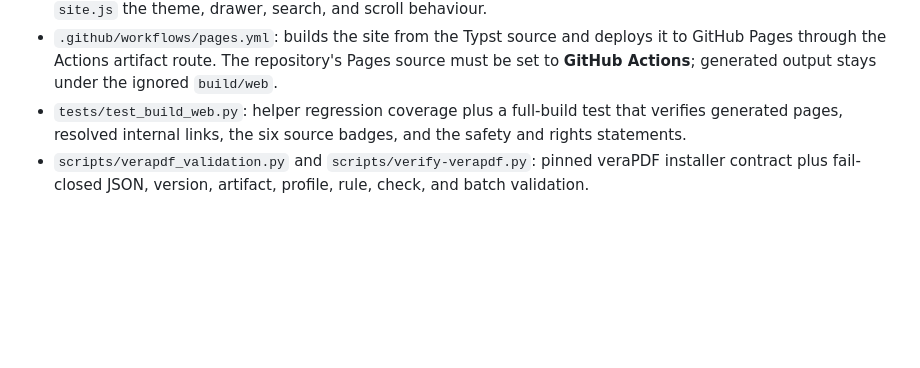
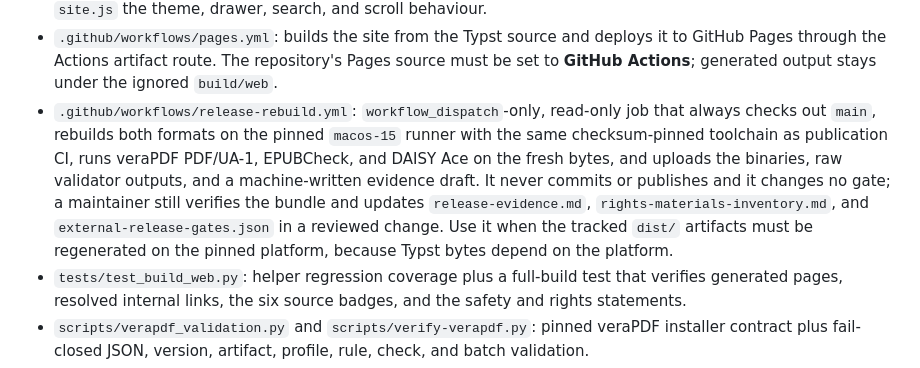
Before and after one commit to streamentry/streamentry, a Markdown page: AGENTS.md, the part around the change. Drawn GitHub-style; blank space fills up the shorter version.

```diff
--- a/AGENTS.md
+++ b/AGENTS.md
@@ -128,6 +128,7 @@ Accuracy has priority over continuity with the source. Keep early Pāli discours
 - `scripts/build-web.py`: separate static-site consumer of the same Typst source. It compiles `book/main.typ` to HTML with the pinned Typst, normalizes it through the EPUB builder's contract, and splits it into clean URLs with a hierarchical sidebar, in-page table of contents, client-side search index, pager, and light/dark themes. It adds no edition metadata or locale policy and never replaces the PDF/EPUB pipeline.
 - `web/`: site sources consumed by `scripts/build-web.py`; `site.css` holds the editorial design system and `site.js` the theme, drawer, search, and scroll behaviour.
 - `.github/workflows/pages.yml`: builds the site from the Typst source and deploys it to GitHub Pages through the Actions artifact route. The repository's Pages source must be set to **GitHub Actions**; generated output stays under the ignored `build/web`.
+- `.github/workflows/release-rebuild.yml`: `workflow_dispatch`-only, read-only job that always checks out `main`, rebuilds both formats on the pinned `macos-15` runner with the same checksum-pinned toolchain as publication CI, runs veraPDF PDF/UA-1, EPUBCheck, and DAISY Ace on the fresh bytes, and uploads the binaries, raw validator outputs, and a machine-written evidence draft. It never commits or publishes and it changes no gate; a maintainer still verifies the bundle and updates `release-evidence.md`, `rights-materials-inventory.md`, and `external-release-gates.json` in a reviewed change. Use it when the tracked `dist/` artifacts must be regenerated on the pinned platform, because Typst bytes depend on the platform.
 - `tests/test_build_web.py`: helper regression coverage plus a full-build test that verifies generated pages, resolved internal links, the six source badges, and the safety and rights statements.
 - `scripts/verapdf_validation.py` and `scripts/verify-verapdf.py`: pinned veraPDF installer contract plus fail-closed JSON, version, artifact, profile, rule, check, and batch validation.
 - `ci/`: pinned Python and Node dependency contracts used only by publication CI.
```
Also changed, not shown: .github/AGENTS.md (+2 -0 lines).
